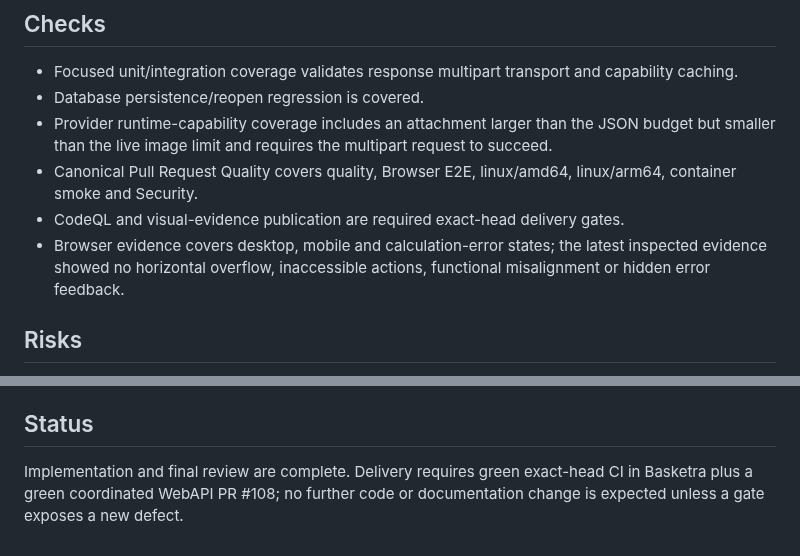
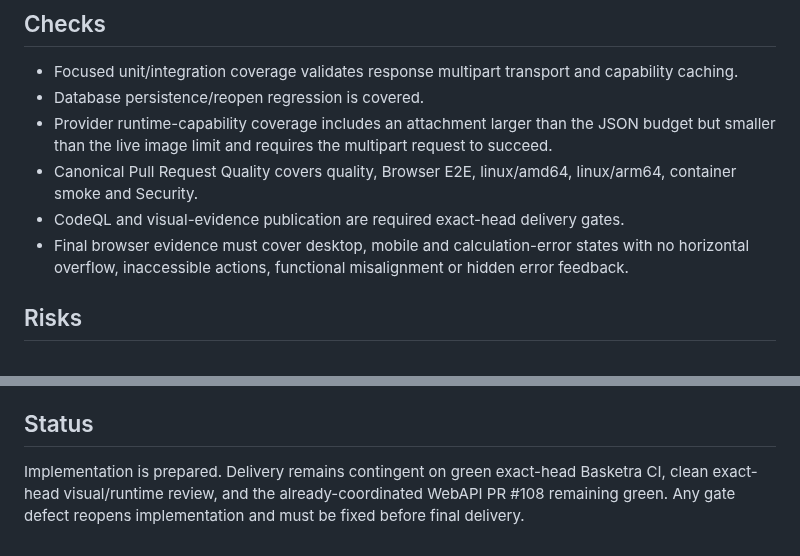
Before and after one commit to juanjoGonDev/Basketra, a Markdown page: .agents/specs/2026-09-02-webapi-binary-limit-contract.md, 2 parts joined by grey strips. GitHub-like rendering.

Commit message:
docs(ai): align binary contract delivery status

```diff
--- a/.agents/specs/2026-09-02-webapi-binary-limit-contract.md
+++ b/.agents/specs/2026-09-02-webapi-binary-limit-contract.md
@@ -45,7 +45,7 @@ Stop Basketra from owning AI attachment limits. Use WebAPI as the only functiona
 - Provider runtime-capability coverage includes an attachment larger than the JSON budget but smaller than the live image limit and requires the multipart request to succeed.
 - Canonical Pull Request Quality covers quality, Browser E2E, linux/amd64, linux/arm64, container smoke and Security.
 - CodeQL and visual-evidence publication are required exact-head delivery gates.
-- Browser evidence covers desktop, mobile and calculation-error states; the latest inspected evidence showed no horizontal overflow, inaccessible actions, functional misalignment or hidden error feedback.
+- Final browser evidence must cover desktop, mobile and calculation-error states with no horizontal overflow, inaccessible actions, functional misalignment or hidden error feedback.
 
 ## Risks
 
@@ -64,4 +64,4 @@ Branch `agent/fix-webapi-limit-contract`. Coordinated WebAPI branch `agent/fix-d
 
 ## Status
 
-Implementation and final review are complete. Delivery requires green exact-head CI in Basketra plus a green coordinated WebAPI PR #108; no further code or documentation change is expected unless a gate exposes a new defect.
+Implementation is prepared. Delivery remains contingent on green exact-head Basketra CI, clean exact-head visual/runtime review, and the already-coordinated WebAPI PR #108 remaining green. Any gate defect reopens implementation and must be fixed before final delivery.
```
